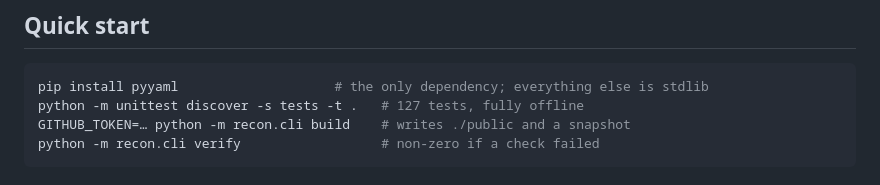
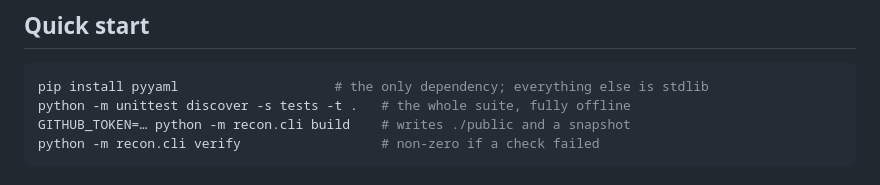
Before and after one commit to unabandoned/recon, a Markdown page: README.md, the part around the change. Rendered like a GitHub page.

````diff
--- a/README.md
+++ b/README.md
@@ -23,7 +23,7 @@ excluded repository cannot become nothing at all. See
 
 ```bash
 pip install pyyaml                    # the only dependency; everything else is stdlib
-python -m unittest discover -s tests -t .   # 127 tests, fully offline
+python -m unittest discover -s tests -t .   # the whole suite, fully offline
 GITHUB_TOKEN=… python -m recon.cli build    # writes ./public and a snapshot
 python -m recon.cli verify                  # non-zero if a check failed
 ```
````
